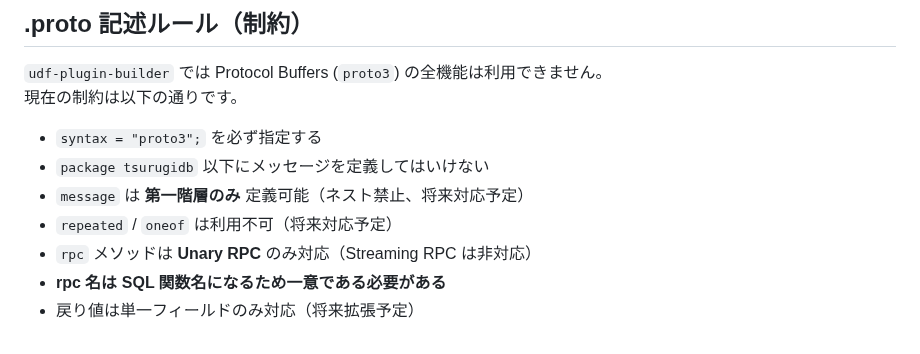
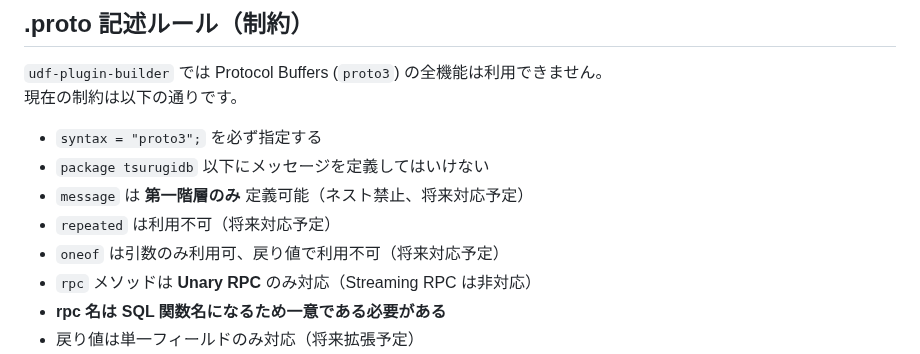
Before and after one commit to project-tsurugi/tsurugi-udf, a Markdown page: udf-plugin-builder/README.md, the part around the change. Drawn GitHub-style.

Commit message:
update oneof doc

```diff
--- a/udf-plugin-builder/README.md
+++ b/udf-plugin-builder/README.md
@@ -58,7 +58,8 @@ ______________________________________________________________________
 - `syntax = "proto3";` を必ず指定する
 - `package tsurugidb` 以下にメッセージを定義してはいけない
 - `message` は **第一階層のみ** 定義可能（ネスト禁止、将来対応予定）
-- `repeated` / `oneof` は利用不可（将来対応予定）
+- `repeated` は利用不可（将来対応予定）
+- `oneof` は引数のみ利用可、戻り値で利用不可（将来対応予定）
 - `rpc` メソッドは **Unary RPC** のみ対応（Streaming RPC は非対応）
 - **rpc 名は SQL 関数名になるため一意である必要がある**
 - 戻り値は単一フィールドのみ対応（将来拡張予定）
```
